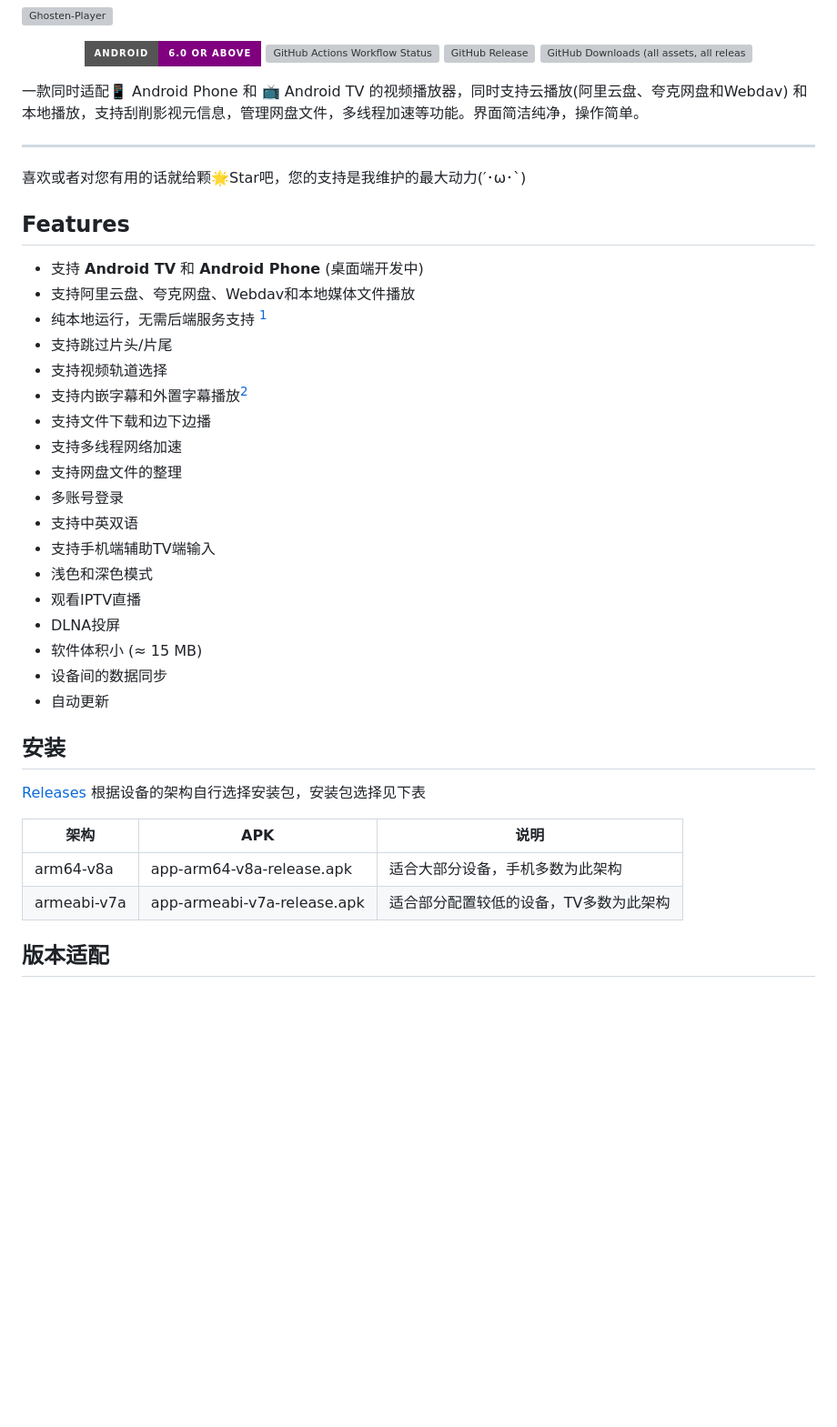
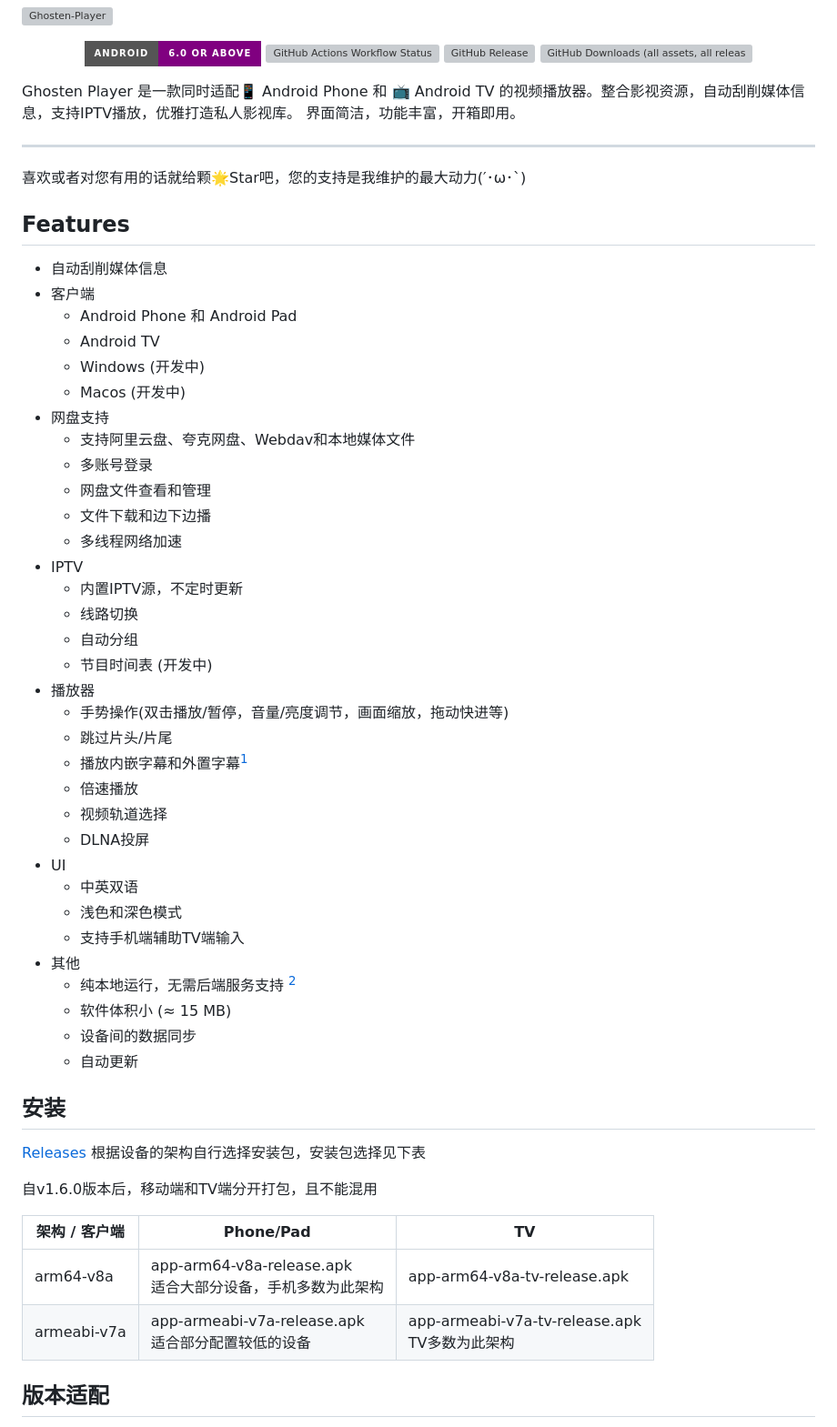
Before and after one commit to GhostenEditor/Ghosten-Player, a Markdown page: README.md, the part around one of its changes. Shown at 91% size. GitHub-like rendering; badges without logos; blank space fills up the shorter version; grey boxes are pictures that could not be loaded.

```diff
--- a/README.md
+++ b/README.md
@@ -9,8 +9,8 @@
 
 </div>
 
-一款同时适配📱 Android Phone 和 📺 Android TV 的视频播放器，同时支持云播放(阿里云盘、夸克网盘和Webdav)
-和本地播放，支持刮削影视元信息，管理网盘文件，多线程加速等功能。界面简洁纯净，操作简单。
+Ghosten Player 是一款同时适配📱 Android Phone 和 📺 Android TV 的视频播放器。整合影视资源，自动刮削媒体信息，支持IPTV播放，优雅打造私人影视库。
+界面简洁，功能丰富，开箱即用。
 
 ---
 
@@ -18,24 +18,39 @@
 
 ## Features
 
-- 支持 **Android TV** 和 **Android Phone** (桌面端开发中)
-- 支持阿里云盘、夸克网盘、Webdav和本地媒体文件播放
-- 纯本地运行，无需后端服务支持 [^1]
-- 支持跳过片头/片尾
-- 支持视频轨道选择
-- 支持内嵌字幕和外置字幕播放[^2]
-- 支持文件下载和边下边播
-- 支持多线程网络加速
-- 支持网盘文件的整理
-- 多账号登录
-- 支持中英双语
-- 支持手机端辅助TV端输入
-- 浅色和深色模式
-- 观看IPTV直播
-- DLNA投屏
-- 软件体积小 (≈ 15 MB)
-- 设备间的数据同步
-- 自动更新
+- 自动刮削媒体信息
+- 客户端
+    - Android Phone 和 Android Pad
+    - Android TV
+    - Windows (开发中)
+    - Macos (开发中)
+- 网盘支持
+    - 支持阿里云盘、夸克网盘、Webdav和本地媒体文件
+    - 多账号登录
+    - 网盘文件查看和管理
+    - 文件下载和边下边播
+    - 多线程网络加速
+- IPTV
+    - 内置IPTV源，不定时更新
+    - 线路切换
+    - 自动分组
+    - 节目时间表 (开发中)
+- 播放器
+    - 手势操作(双击播放/暂停，音量/亮度调节，画面缩放，拖动快进等)
+    - 跳过片头/片尾
+    - 播放内嵌字幕和外置字幕[^2]
+    - 倍速播放
+    - 视频轨道选择
+    - DLNA投屏
+- UI
+    - 中英双语
+    - 浅色和深色模式
+    - 支持手机端辅助TV端输入
+- 其他
+    - 纯本地运行，无需后端服务支持 [^1]
+    - 软件体积小 (≈ 15 MB)
+    - 设备间的数据同步
+    - 自动更新
 
 [^1]: 网盘由网盘供应商提供服务支持，与本项目无关
 
@@ -45,10 +60,12 @@
 
 [Releases](https://github.com/GhostenEditor/Ghosten-Player/releases/latest) 根据设备的架构自行选择安装包，安装包选择见下表
 
-| 架构          | APK                         | 说明                   |
-|-------------|-----------------------------|----------------------|
-| arm64-v8a   | app-arm64-v8a-release.apk   | 适合大部分设备，手机多数为此架构     |
-| armeabi-v7a | app-armeabi-v7a-release.apk | 适合部分配置较低的设备，TV多数为此架构 |
+自v1.6.0版本后，移动端和TV端分开打包，且不能混用
+
+| 架构 / 客户端    | Phone/Pad                                      | TV                                          |
+|-------------|------------------------------------------------|---------------------------------------------|
+| arm64-v8a   | app-arm64-v8a-release.apk<br/>适合大部分设备，手机多数为此架构 | app-arm64-v8a-tv-release.apk                |
+| armeabi-v7a | app-armeabi-v7a-release.apk<br/>适合部分配置较低的设备    | app-armeabi-v7a-tv-release.apk<br/>TV多数为此架构 |
 
 ## 版本适配
 
```
Also changed, not shown: other parts of README.md (+8 -4 lines).
